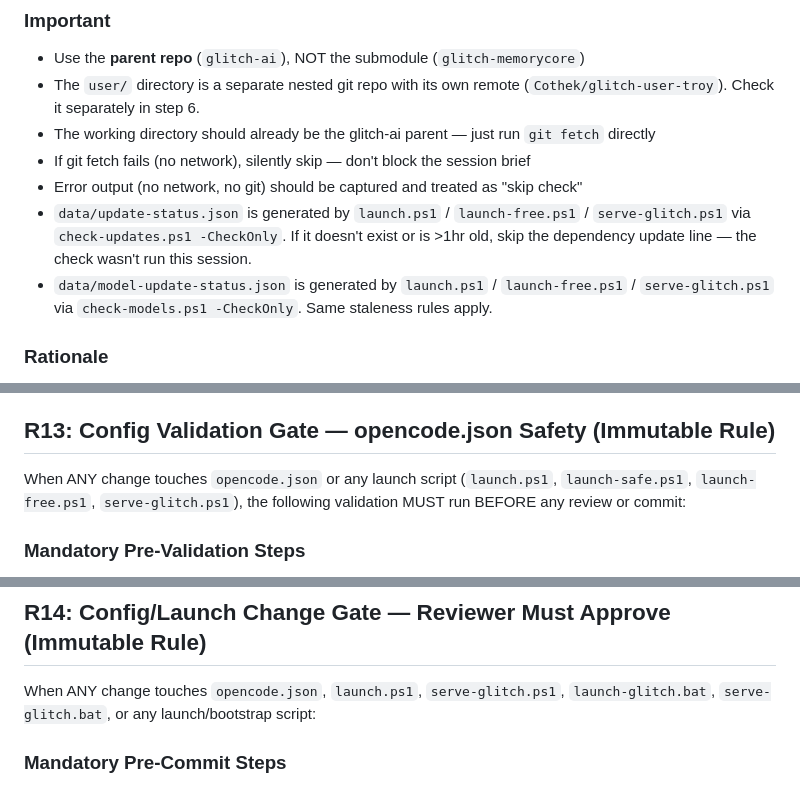
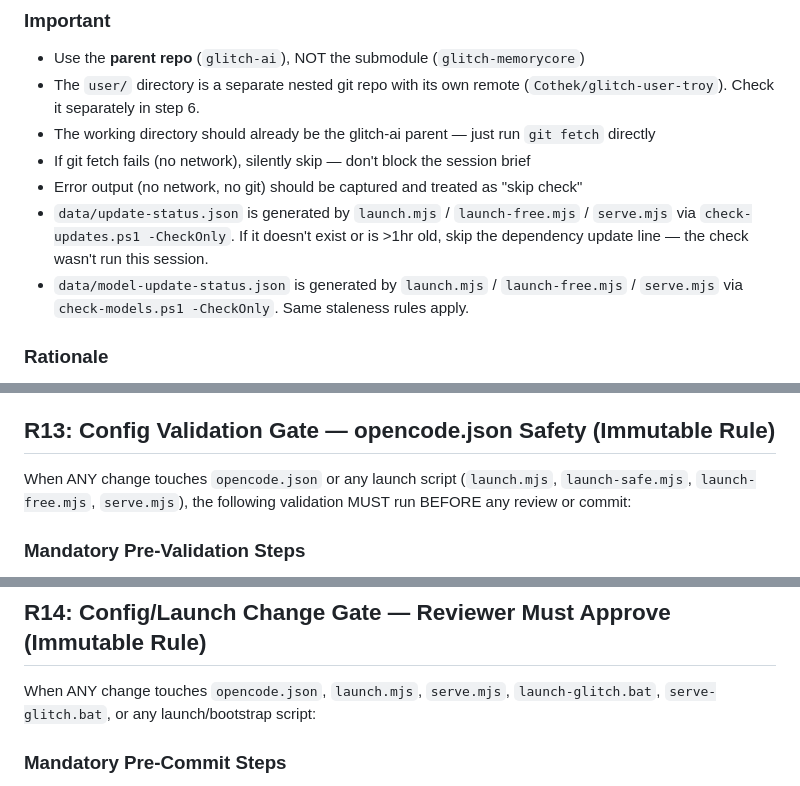
Before and after one commit to Cothek/glitch-engine, a Markdown page: prompt-rules.md, 3 parts joined by grey strips. Drawn GitHub-style.

Commit message:
docs: update launch script references from PS1 to MJS after cleanup

```diff
--- a/prompt-rules.md
+++ b/prompt-rules.md
@@ -289,8 +289,8 @@ On EVERY session start, before delivering the session brief:
 - The working directory should already be the glitch-ai parent — just run `git fetch` directly
 - If git fetch fails (no network), silently skip — don't block the session brief
 - Error output (no network, no git) should be captured and treated as "skip check"
-- `data/update-status.json` is generated by `launch.ps1` / `launch-free.ps1` / `serve-glitch.ps1` via `check-updates.ps1 -CheckOnly`. If it doesn't exist or is >1hr old, skip the dependency update line — the check wasn't run this session.
-- `data/model-update-status.json` is generated by `launch.ps1` / `launch-free.ps1` / `serve-glitch.ps1` via `check-models.ps1 -CheckOnly`. Same staleness rules apply.
+- `data/update-status.json` is generated by `launch.mjs` / `launch-free.mjs` / `serve.mjs` via `check-updates.ps1 -CheckOnly`. If it doesn't exist or is >1hr old, skip the dependency update line — the check wasn't run this session.
+- `data/model-update-status.json` is generated by `launch.mjs` / `launch-free.mjs` / `serve.mjs` via `check-models.ps1 -CheckOnly`. Same staleness rules apply.
 
 ### Rationale
 This ensures every deployment of Glitch AI knows when updates are available. The session brief is the per-session heartbeat — if there are un-pulled changes, the AI flags them immediately. This prevents silent drift between machines. The dependency check extends this to all external tools (opencode, GitNexus, cloudflared, Handy, etc.) so nothing falls behind silently. The model check extends this to the LLM provider landscape — if new models appear that could upgrade our agents, we know about it.
@@ -335,7 +335,7 @@ Only skip the auto-commit if:
 
 ## R13: Config Validation Gate — opencode.json Safety (Immutable Rule)
 
-When ANY change touches `opencode.json` or any launch script (`launch.ps1`, `launch-safe.ps1`, `launch-free.ps1`, `serve-glitch.ps1`), the following validation MUST run BEFORE any review or commit:
+When ANY change touches `opencode.json` or any launch script (`launch.mjs`, `launch-safe.mjs`, `launch-free.mjs`, `serve.mjs`), the following validation MUST run BEFORE any review or commit:
 
 ### Mandatory Pre-Validation Steps
 1. **Validate JSON syntax**: Run `powershell -NoProfile -File validate-config.ps1` to check the config parses and all referenced files exist. If validation fails, fix before proceeding.
@@ -362,7 +362,7 @@ A missing closing `}` in opencode.json caused both `launch-glitch.bat` and `laun
 
 ## R14: Config/Launch Change Gate — Reviewer Must Approve (Immutable Rule)
 
-When ANY change touches `opencode.json`, `launch.ps1`, `serve-glitch.ps1`, `launch-glitch.bat`, `serve-glitch.bat`, or any launch/bootstrap script:
+When ANY change touches `opencode.json`, `launch.mjs`, `serve.mjs`, `launch-glitch.bat`, `serve-glitch.bat`, or any launch/bootstrap script:
 
 ### Mandatory Pre-Commit Steps
 1. **Load the reviewer skill**: Before writing any code, load `skill "code-review"` or dispatch to @reviewer with the full planned change set
```
Also changed, not shown: 1 other file.
